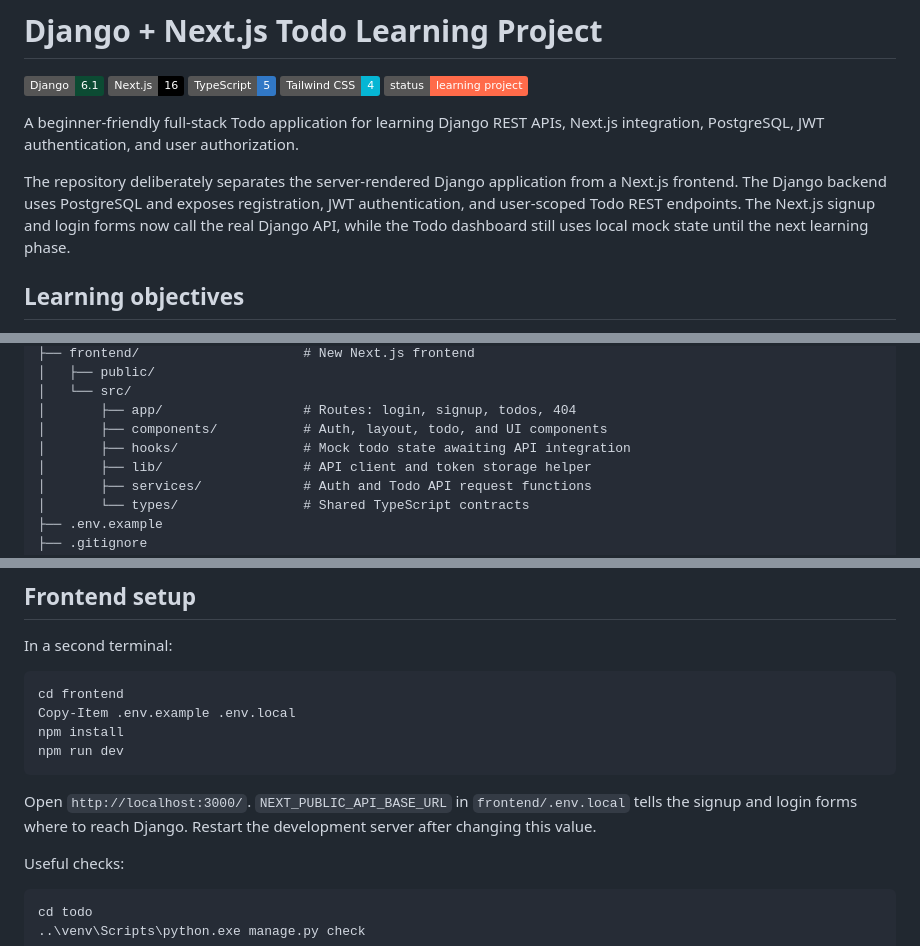
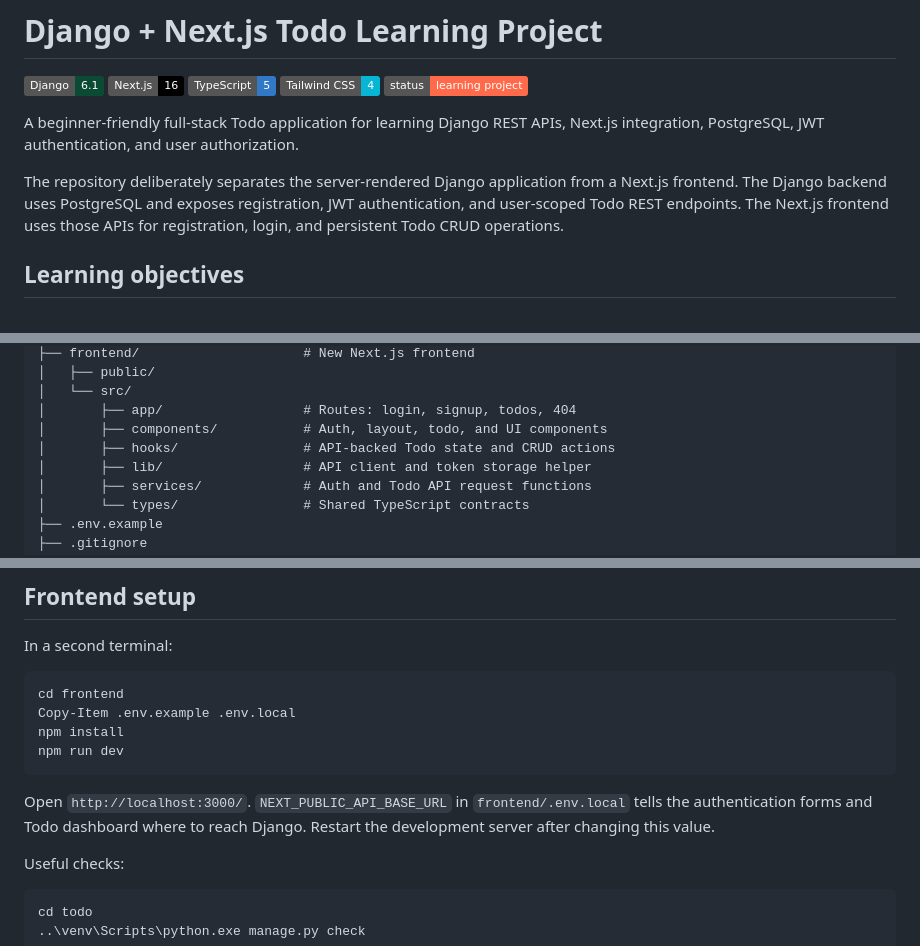
Before and after one commit to Danyal-0276/django-nextjs-todo-learning, a Markdown page: README.md, 3 parts joined by grey strips. GitHub-like rendering; badges without logos.

````diff
--- a/README.md
+++ b/README.md
@@ -4,7 +4,7 @@
 
 A beginner-friendly full-stack Todo application for learning Django REST APIs, Next.js integration, PostgreSQL, JWT authentication, and user authorization.
 
-The repository deliberately separates the server-rendered Django application from a Next.js frontend. The Django backend uses PostgreSQL and exposes registration, JWT authentication, and user-scoped Todo REST endpoints. The Next.js signup and login forms now call the real Django API, while the Todo dashboard still uses local mock state until the next learning phase.
+The repository deliberately separates the server-rendered Django application from a Next.js frontend. The Django backend uses PostgreSQL and exposes registration, JWT authentication, and user-scoped Todo REST endpoints. The Next.js frontend uses those APIs for registration, login, and persistent Todo CRUD operations.
 
 ## Learning objectives
 
@@ -72,7 +74,7 @@ The repository deliberately separates the server-rendered Django application fro
 │   └── src/
 │       ├── app/                  # Routes: login, signup, todos, 404
 │       ├── components/           # Auth, layout, todo, and UI components
-│       ├── hooks/                # Mock todo state awaiting API integration
+│       ├── hooks/                # API-backed Todo state and CRUD actions
 │       ├── lib/                  # API client and token storage helper
 │       ├── services/             # Auth and Todo API request functions
 │       └── types/                # Shared TypeScript contracts
@@ -113,7 +115,7 @@ npm install
 npm run dev
 ```
 
-Open `http://localhost:3000/`. `NEXT_PUBLIC_API_BASE_URL` in `frontend/.env.local` tells the signup and login forms where to reach Django. Restart the development server after changing this value.
+Open `http://localhost:3000/`. `NEXT_PUBLIC_API_BASE_URL` in `frontend/.env.local` tells the authentication forms and Todo dashboard where to reach Django. Restart the development server after changing this value.
 
 Useful checks:
 
````
Also changed, not shown: other parts of README.md (+22 -10 lines).
